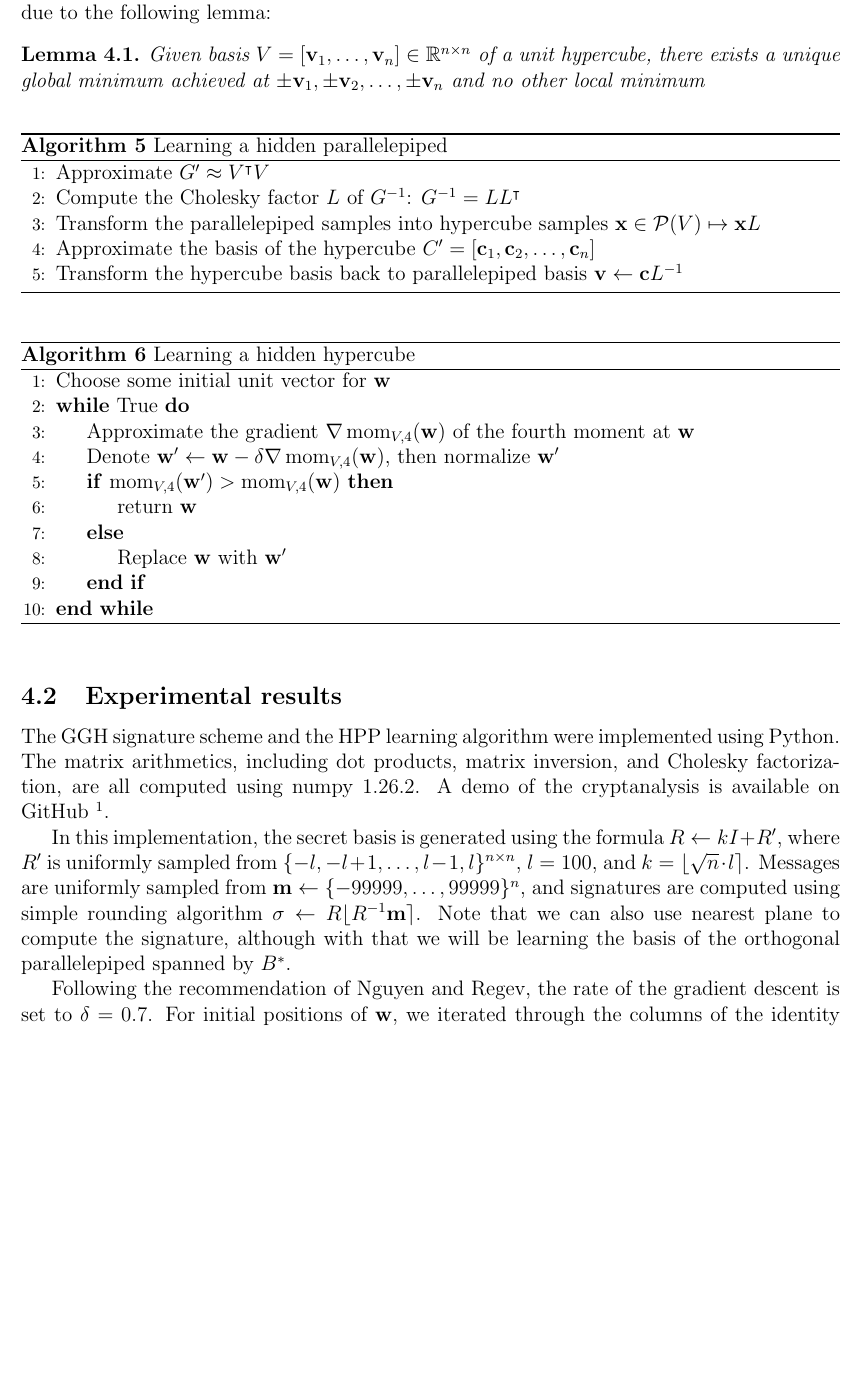
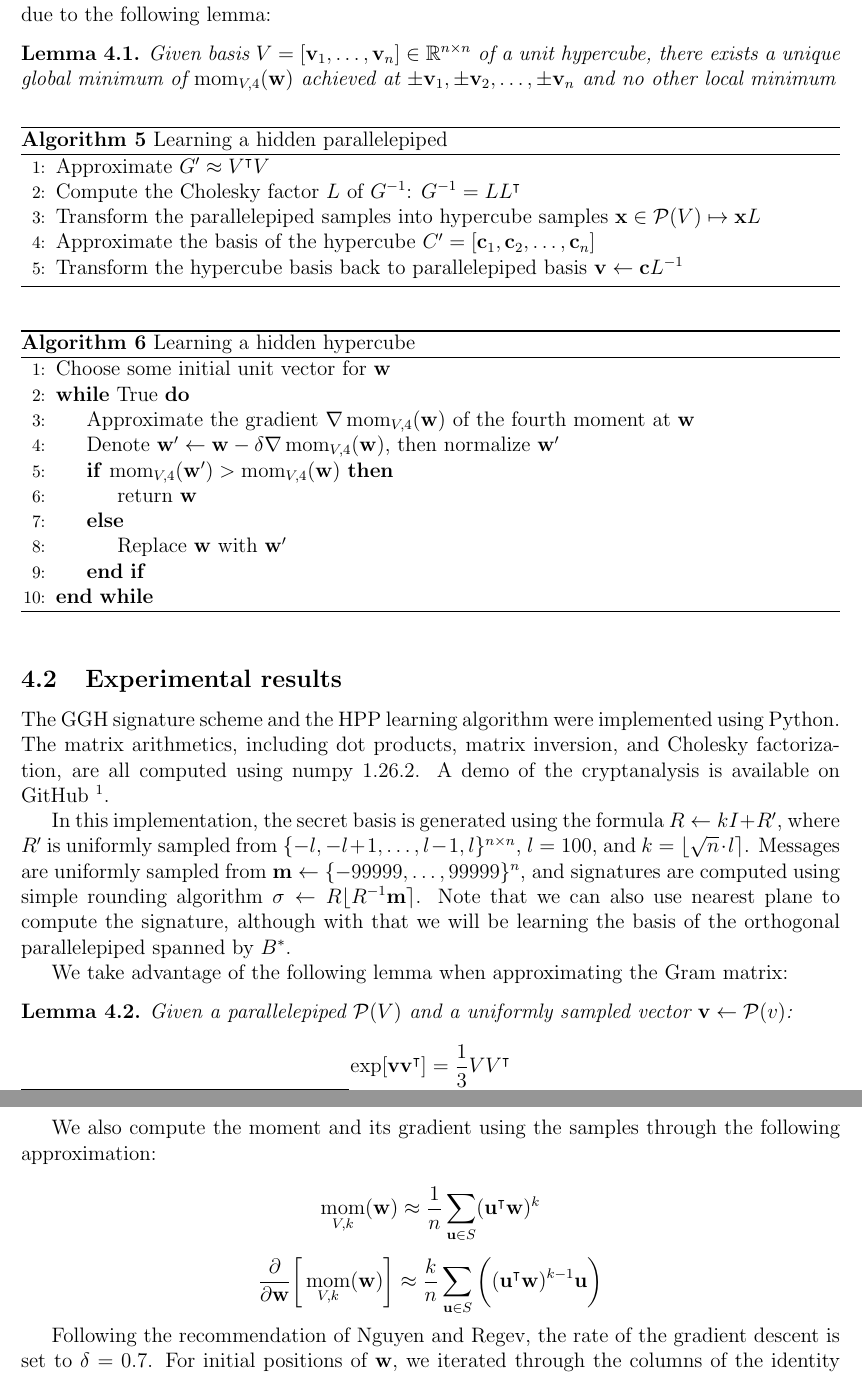
Before and after one commit to xuganyu96/lattice-crypto-notes, a LaTeX document (main.tex, which reads gghattack.tex): part of page 12 of 14 before the commit and two parts of pages 12 and 13 of 15 after it, the two joined at a grey line, cut so that both start at the same text, the shorter picture padded with empty space. Compiled offline with pdfLaTeX.

Commit message:
Proofreading

```diff
--- a/gghattack.tex
+++ b/gghattack.tex
@@ -35,7 +35,7 @@ Learning the basis of a hypercube can be efficiently done through a gradient des
 Gradient descent on the fourth moment of the hypercube is an appropriate algorithm due to the following lemma:
 
 \begin{lemma}
-    Given basis $V = [\mathbf{v}_1, \ldots, \mathbf{v}_n] \in \mathbb{R}^{n \times n}$ of a unit hypercube, there exists a unique global minimum achieved at $\pm\mathbf{v}_1, \pm\mathbf{v}_2, \ldots, \pm\mathbf{v}_n$ and no other local minimum
+    Given basis $V = [\mathbf{v}_1, \ldots, \mathbf{v}_n] \in \mathbb{R}^{n \times n}$ of a unit hypercube, there exists a unique global minimum of $\operatorname{mom}_{V, 4}(\mathbf{w})$ achieved at $\pm\mathbf{v}_1, \pm\mathbf{v}_2, \ldots, \pm\mathbf{v}_n$ and no other local minimum
 \end{lemma}
 
 \begin{algorithm}
@@ -72,6 +72,33 @@ The GGH signature scheme and the HPP learning algorithm were implemented using P
 
 In this implementation, the secret basis is generated using the formula $R \leftarrow kI + R^\prime$, where $R^\prime$ is uniformly sampled from $\{-l, -l + 1, \ldots, l-1, l\}^{n \times n}$, $l = 100$, and $k = \lfloor \sqrt{n} \cdot l \rceil$. Messages are uniformly sampled from $\mathbf{m} \leftarrow \{-99999, \ldots, 99999\}^n$, and signatures are computed using simple rounding algorithm $\sigma \leftarrow R \lfloor R^{-1}\mathbf{m} \rceil$. Note that we can also use nearest plane to compute the signature, although with that we will be learning the basis of the orthogonal parallelepiped spanned by $B^\ast$.
 
+We take advantage of the following lemma when approximating the Gram matrix:
+
+\begin{lemma}
+    Given a parallelepiped $\mathcal{P}(V)$ and a uniformly sampled vector $\mathbf{v} \leftarrow \mathcal{P}(v)$:
+
+    $$
+    \exp[\mathbf{v}\mathbf{v}^\intercal] = \frac{1}{3}VV^\intercal
+    $$
+\end{lemma}
+
+We also compute the moment and its gradient using the samples through the following approximation:
+
+$$
+\mathop{\text{mom}}_{V,k}(\mathbf{w}) \approx \frac{1}{n}\sum_{\mathbf{u} \in S} (\mathbf{u}^\intercal\mathbf{w})^k
+$$
+
+$$
+\frac{\partial}{\partial\mathbf{w}}
+\bigg\lbrack
+    \mathop{\text{mom}}_{V,k}(\mathbf{w})
+\bigg\rbrack
+\approx \frac{k}{n}
+\sum_{\mathbf{u} \in S} \bigg(
+(\mathbf{u}^\intercal\mathbf{w})^{k-1}\mathbf{u}
+\bigg)
+$$
+
 Following the recommendation of Nguyen and Regev, the rate of the gradient descent is set to $\delta = 0.7$. For initial positions of $\mathbf{w}$, we iterated through the columns of the identity matrix $I_n$, and we found that they each descended into a distinct basis. In other words, running gradient descent on each of these initial positions allowed us to approximate all secret basis vectors.
 
 While this implementation did not recover the exact value of the secret basis, the approximated secret basis is numerically very close to the true secret basis. We meansured the quality of the basis by computing the determinant of $B^{-1}B^\prime$ where $B^\prime$ is the approximated basis: the closer this determinant is to 1, the better $B^\prime$ is an approximation of $B$.
```
Also changed, not shown: basis-reduction.tex (+1 -1 lines), main.pdf.
